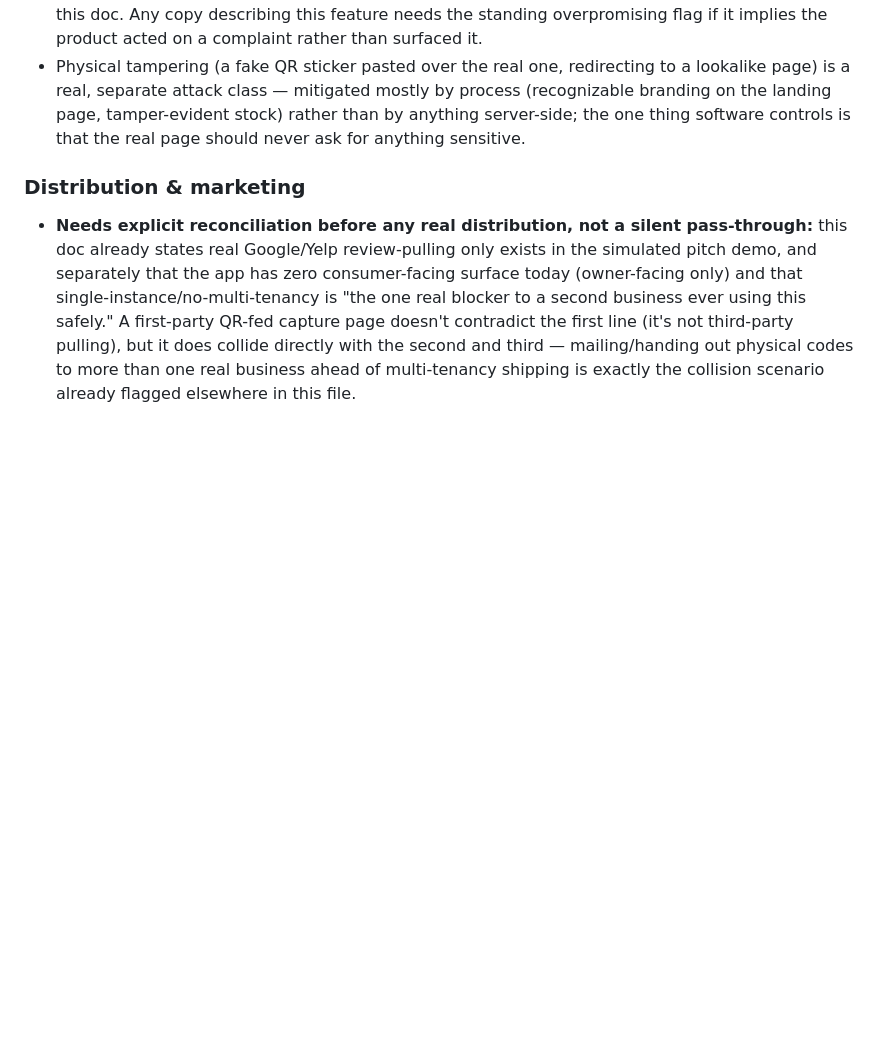
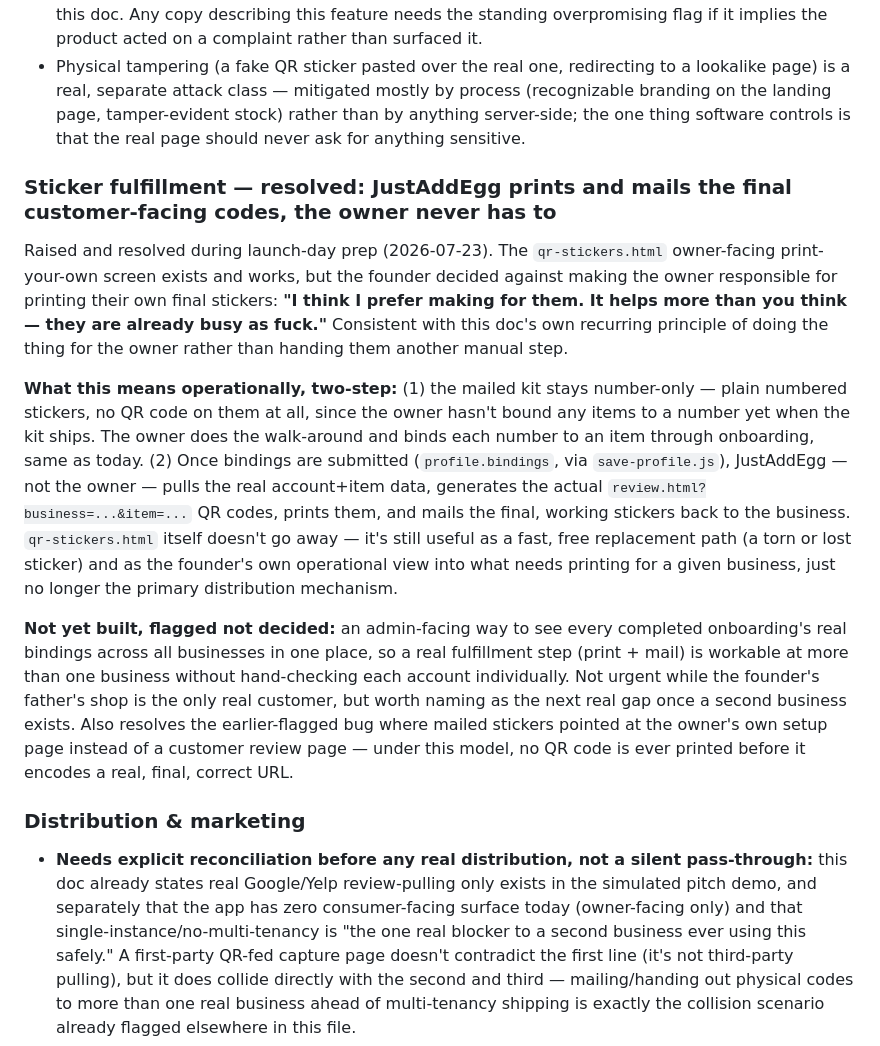
Before and after one commit to CreatorofTu/smallbusinesshelpa, a Markdown page: PRODUCT-CONTEXT.md, the part around the change. Rendered like a GitHub page; blank space fills up the shorter version.

Commit message:
Resolve sticker fulfillment: JustAddEgg prints and mails, owner never has to
Founder's own reasoning: owners are already too busy to be handed another
manual step. Mailed kits stay number-only; the owner still does the
walk-around/binding, but JustAddEgg generates and mails the final QR
stickers once bindings are submitted. Also closes the earlier-flagged bug
where a mailed sticker's QR pointed at the owner's setup page instead of a
customer review page -- under this model no code is ever printed before it
encodes a real, correct URL.

Co-Authored-By: Claude Sonnet 5 <noreply@anthropic.com>

```diff
--- a/PRODUCT-CONTEXT.md
+++ b/PRODUCT-CONTEXT.md
@@ -332,6 +332,14 @@ Not yet built — this is the concrete spec for wherever the binding-time step e
 - No autonomous action off unmoderated public input: a burst of comments like "the eggs taste different" must never silently edit the version-tracked recipe record or otherwise act — this is the same consent-mechanic boundary already governing every other directive-producing surface in this doc. Any copy describing this feature needs the standing overpromising flag if it implies the product acted on a complaint rather than surfaced it.
 - Physical tampering (a fake QR sticker pasted over the real one, redirecting to a lookalike page) is a real, separate attack class — mitigated mostly by process (recognizable branding on the landing page, tamper-evident stock) rather than by anything server-side; the one thing software controls is that the real page should never ask for anything sensitive.
 
+### Sticker fulfillment — resolved: JustAddEgg prints and mails the final customer-facing codes, the owner never has to
+
+Raised and resolved during launch-day prep (2026-07-23). The `qr-stickers.html` owner-facing print-your-own screen exists and works, but the founder decided against making the owner responsible for printing their own final stickers: **"I think I prefer making for them. It helps more than you think — they are already busy as fuck."** Consistent with this doc's own recurring principle of doing the thing for the owner rather than handing them another manual step.
+
+**What this means operationally, two-step:** (1) the mailed kit stays number-only — plain numbered stickers, no QR code on them at all, since the owner hasn't bound any items to a number yet when the kit ships. The owner does the walk-around and binds each number to an item through onboarding, same as today. (2) Once bindings are submitted (`profile.bindings`, via `save-profile.js`), JustAddEgg — not the owner — pulls the real account+item data, generates the actual `review.html?business=...&item=...` QR codes, prints them, and mails the final, working stickers back to the business. `qr-stickers.html` itself doesn't go away — it's still useful as a fast, free replacement path (a torn or lost sticker) and as the founder's own operational view into what needs printing for a given business, just no longer the primary distribution mechanism.
+
+**Not yet built, flagged not decided:** an admin-facing way to see every completed onboarding's real bindings across all businesses in one place, so a real fulfillment step (print + mail) is workable at more than one business without hand-checking each account individually. Not urgent while the founder's father's shop is the only real customer, but worth naming as the next real gap once a second business exists. Also resolves the earlier-flagged bug where mailed stickers pointed at the owner's own setup page instead of a customer review page — under this model, no QR code is ever printed before it encodes a real, final, correct URL.
+
 ### Distribution & marketing
 
 - **Needs explicit reconciliation before any real distribution, not a silent pass-through:** this doc already states real Google/Yelp review-pulling only exists in the simulated pitch demo, and separately that the app has zero consumer-facing surface today (owner-facing only) and that single-instance/no-multi-tenancy is "the one real blocker to a second business ever using this safely." A first-party QR-fed capture page doesn't contradict the first line (it's not third-party pulling), but it does collide directly with the second and third — mailing/handing out physical codes to more than one real business ahead of multi-tenancy shipping is exactly the collision scenario already flagged elsewhere in this file.
```
